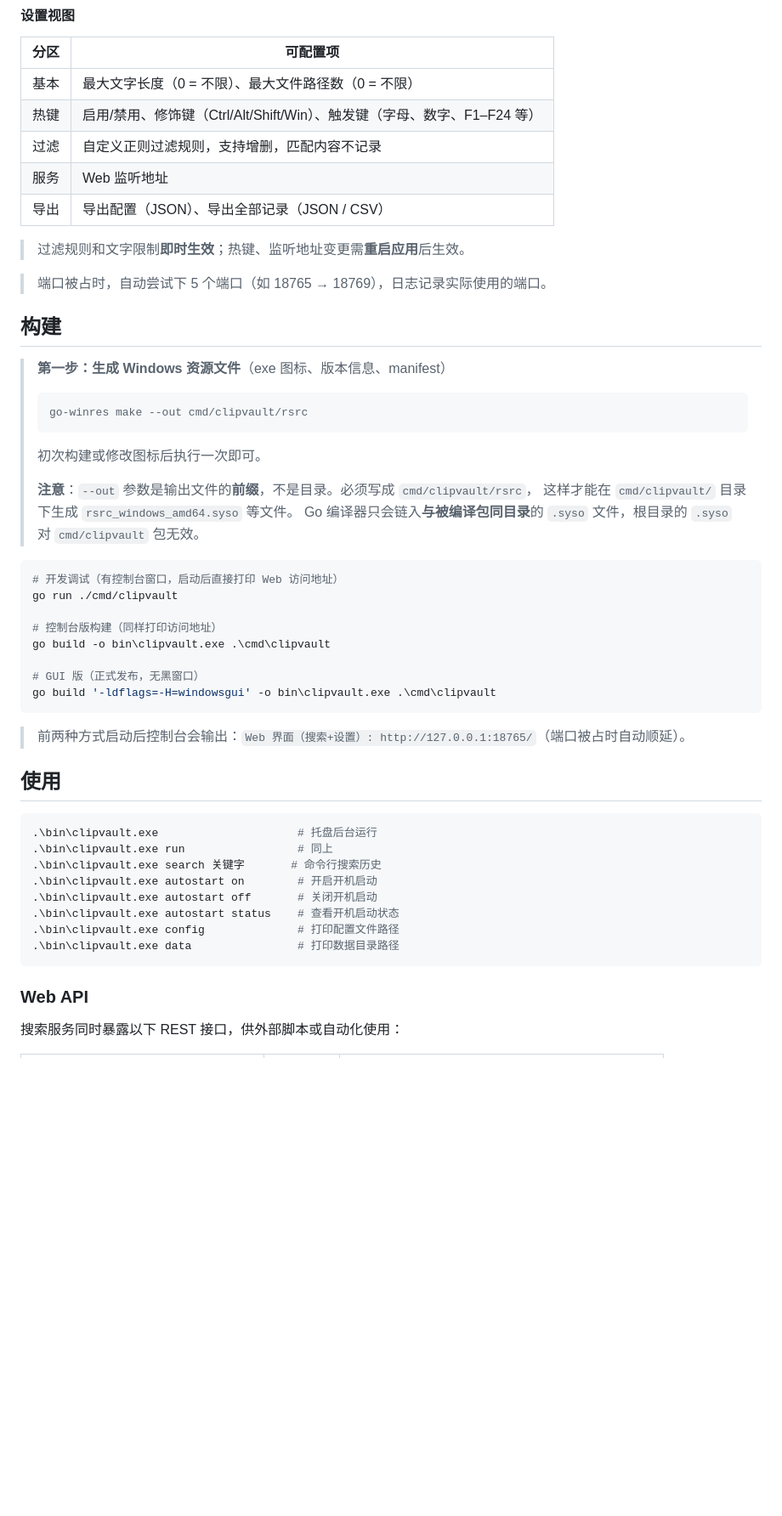
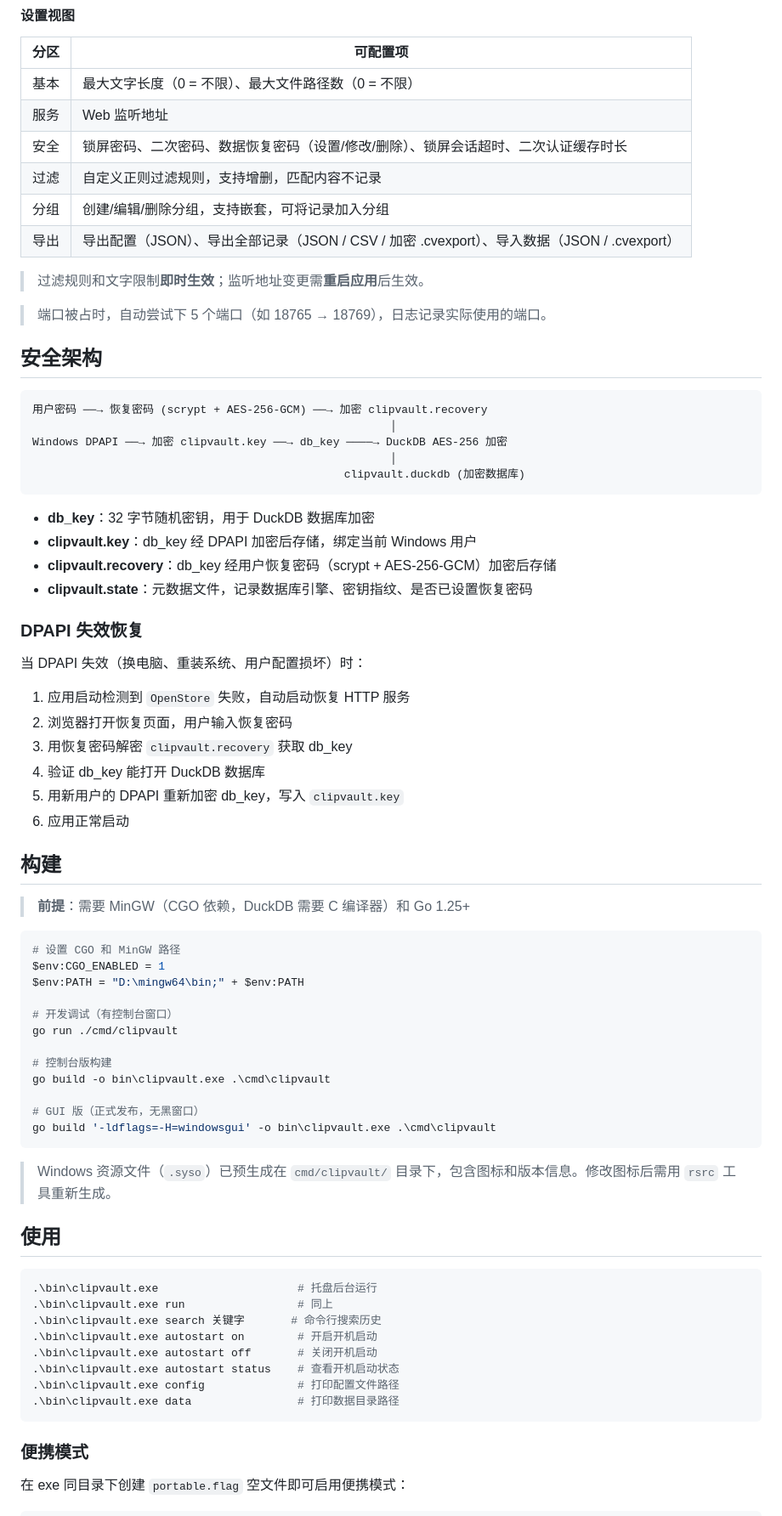
Before and after one commit to light8771/clipvault, a Markdown page: README.md, the part around one of its changes. Shown at 85% size. Rendered like a GitHub page; blank space fills up the shorter version.

````diff
--- a/README.md
+++ b/README.md
@@ -43,42 +47,62 @@ ClipVault 是一个用 Go 编写的 Windows 剪切板记录工具。后台托盘
 | 分区 | 可配置项 |
 |------|---------|
 | 基本 | 最大文字长度（0 = 不限）、最大文件路径数（0 = 不限） |
-| 热键 | 启用/禁用、修饰键（Ctrl/Alt/Shift/Win）、触发键（字母、数字、F1–F24 等） |
+| 服务 | Web 监听地址 |
+| 安全 | 锁屏密码、二次密码、数据恢复密码（设置/修改/删除）、锁屏会话超时、二次认证缓存时长 |
 | 过滤 | 自定义正则过滤规则，支持增删，匹配内容不记录 |
-| 服务 | Web 监听地址 |
-| 导出 | 导出配置（JSON）、导出全部记录（JSON / CSV） |
+| 分组 | 创建/编辑/删除分组，支持嵌套，可将记录加入分组 |
+| 导出 | 导出配置（JSON）、导出全部记录（JSON / CSV / 加密 .cvexport）、导入数据（JSON / .cvexport） |
 
-> 过滤规则和文字限制**即时生效**；热键、监听地址变更需**重启应用**后生效。
+> 过滤规则和文字限制**即时生效**；监听地址变更需**重启应用**后生效。
 
 > 端口被占时，自动尝试下 5 个端口（如 18765 → 18769），日志记录实际使用的端口。
 
+## 安全架构
+
+```
+用户密码 ──→ 恢复密码 (scrypt + AES-256-GCM) ──→ 加密 clipvault.recovery
+                                                      │
+Windows DPAPI ──→ 加密 clipvault.key ──→ db_key ────→ DuckDB AES-256 加密
+                                                      │
+                                               clipvault.duckdb (加密数据库)
+```
+
+- **db_key**：32 字节随机密钥，用于 DuckDB 数据库加密
+- **clipvault.key**：db_key 经 DPAPI 加密后存储，绑定当前 Windows 用户
+- **clipvault.recovery**：db_key 经用户恢复密码（scrypt + AES-256-GCM）加密后存储
+- **clipvault.state**：元数据文件，记录数据库引擎、密钥指纹、是否已设置恢复密码
+
+### DPAPI 失效恢复
+
+当 DPAPI 失效（换电脑、重装系统、用户配置损坏）时：
+
+1. 应用启动检测到 `OpenStore` 失败，自动启动恢复 HTTP 服务
+2. 浏览器打开恢复页面，用户输入恢复密码
+3. 用恢复密码解密 `clipvault.recovery` 获取 db_key
+4. 验证 db_key 能打开 DuckDB 数据库
+5. 用新用户的 DPAPI 重新加密 db_key，写入 `clipvault.key`
+6. 应用正常启动
+
 ## 构建
 
-> **第一步：生成 Windows 资源文件**（exe 图标、版本信息、manifest）
->
-> ```powershell
-> go-winres make --out cmd/clipvault/rsrc
-> ```
->
-> 初次构建或修改图标后执行一次即可。
->
-> **注意**：`--out` 参数是输出文件的**前缀**，不是目录。必须写成 `cmd/clipvault/rsrc`，
-> 这样才能在 `cmd/clipvault/` 目录下生成 `rsrc_windows_amd64.syso` 等文件。
-> Go 编译器只会链入**与被编译包同目录**的 `.syso` 文件，根目录的 `.syso` 对
-> `cmd/clipvault` 包无效。
+> **前提**：需要 MinGW（CGO 依赖，DuckDB 需要 C 编译器）和 Go 1.25+
 
 ```powershell
-# 开发调试（有控制台窗口，启动后直接打印 Web 访问地址）
+# 设置 CGO 和 MinGW 路径
+$env:CGO_ENABLED = 1
+$env:PATH = "D:\mingw64\bin;" + $env:PATH
+
+# 开发调试（有控制台窗口）
 go run ./cmd/clipvault
 
-# 控制台版构建（同样打印访问地址）
+# 控制台版构建
 go build -o bin\clipvault.exe .\cmd\clipvault
 
 # GUI 版（正式发布，无黑窗口）
 go build '-ldflags=-H=windowsgui' -o bin\clipvault.exe .\cmd\clipvault
 ```
 
-> 前两种方式启动后控制台会输出：`Web 界面（搜索+设置）: http://127.0.0.1:18765/`（端口被占时自动顺延）。
+> Windows 资源文件（`.syso`）已预生成在 `cmd/clipvault/` 目录下，包含图标和版本信息。修改图标后需用 `rsrc` 工具重新生成。
 
 ## 使用
 
@@ -93,7 +117,7 @@ go build '-ldflags=-H=windowsgui' -o bin\clipvault.exe .\cmd\clipvault
 .\bin\clipvault.exe data                # 打印数据目录路径
 ```
 
-### Web API
+### 便携模式
 
-搜索服务同时暴露以下 REST 接口，供外部脚本或自动化使用：
+在 exe 同目录下创建 `portable.flag` 空文件即可启用便携模式：
 
````
Also changed, not shown: other parts of README.md (+95 -60 lines).
